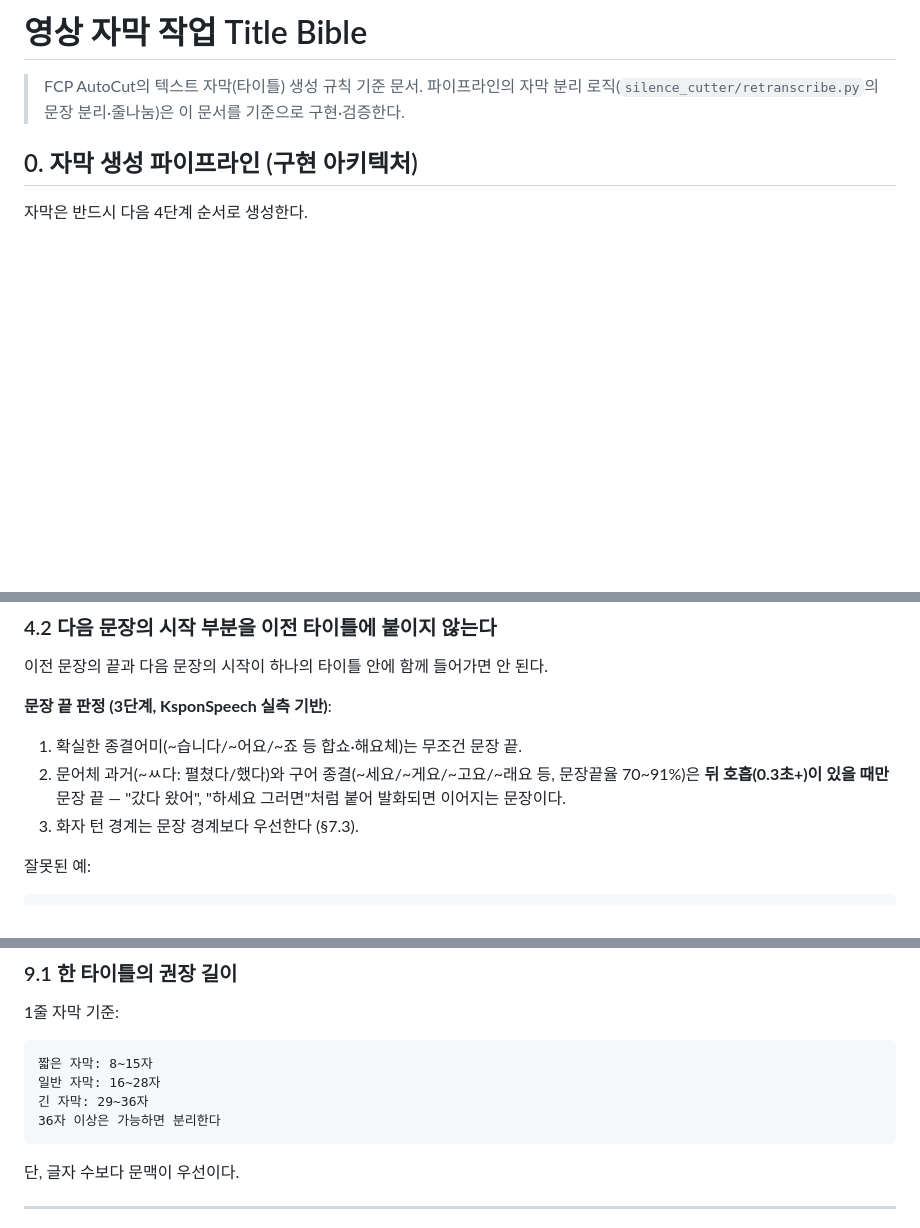
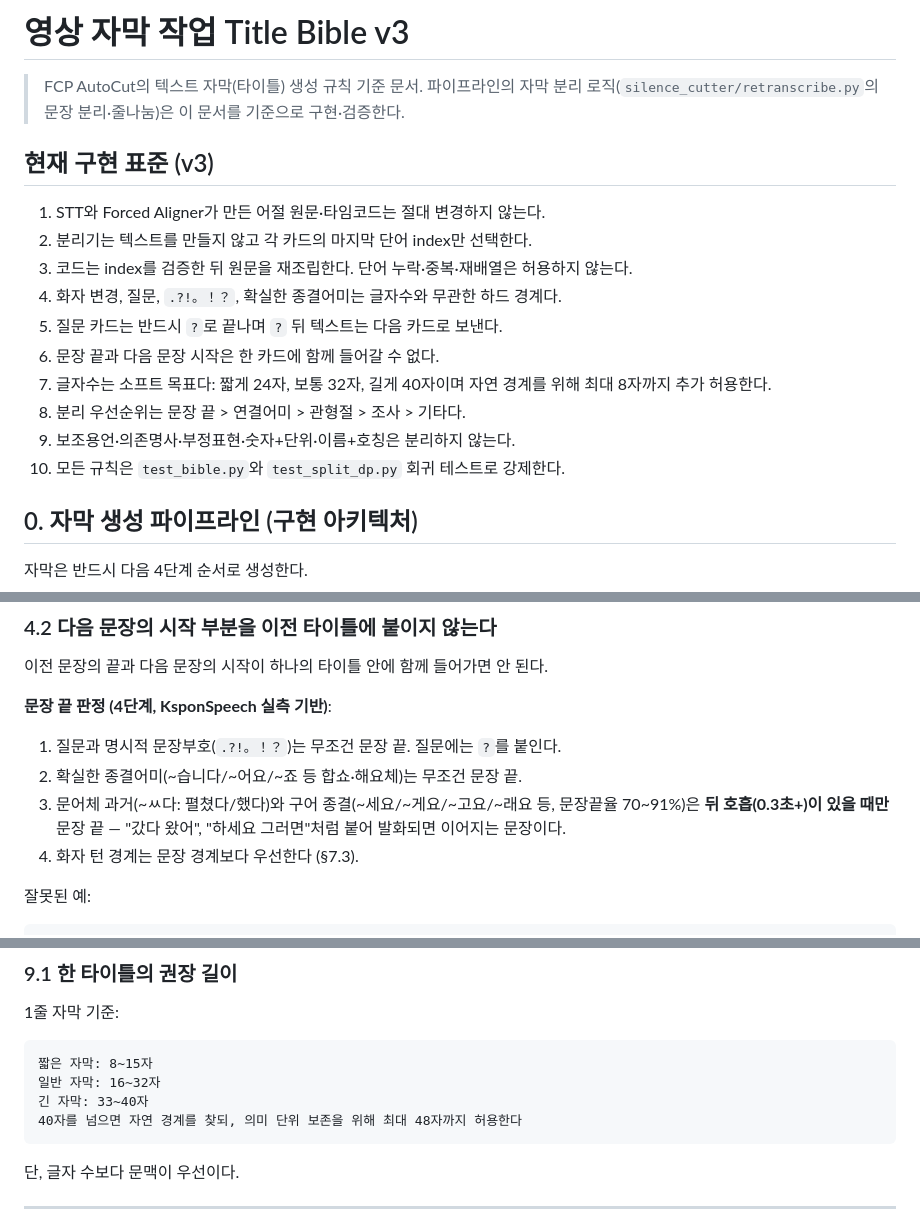
Before and after one commit to groundroot/fcp-autocut, a Markdown page: TITLE-GENERATION-BIBLE.md, 3 parts joined by grey strips. GitHub-like rendering; blank space fills up the shorter version.

````diff
--- a/TITLE-GENERATION-BIBLE.md
+++ b/TITLE-GENERATION-BIBLE.md
@@ -1,8 +1,22 @@
-# 영상 자막 작업 Title Bible
+# 영상 자막 작업 Title Bible v3
 
 > FCP AutoCut의 텍스트 자막(타이틀) 생성 규칙 기준 문서.
 > 파이프라인의 자막 분리 로직(`silence_cutter/retranscribe.py`의 문장 분리·줄나눔)은
 > 이 문서를 기준으로 구현·검증한다.
+
+## 현재 구현 표준 (v3)
+
+1. STT와 Forced Aligner가 만든 어절 원문·타임코드는 절대 변경하지 않는다.
+2. 분리기는 텍스트를 만들지 않고 각 카드의 마지막 단어 index만 선택한다.
+3. 코드는 index를 검증한 뒤 원문을 재조립한다. 단어 누락·중복·재배열은 허용하지 않는다.
+4. 화자 변경, 질문, `.?!。！？`, 확실한 종결어미는 글자수와 무관한 하드 경계다.
+5. 질문 카드는 반드시 `?`로 끝나며 `?` 뒤 텍스트는 다음 카드로 보낸다.
+6. 문장 끝과 다음 문장 시작은 한 카드에 함께 들어갈 수 없다.
+7. 글자수는 소프트 목표다: 짧게 24자, 보통 32자, 길게 40자이며 자연 경계를 위해
+   최대 8자까지 추가 허용한다.
+8. 분리 우선순위는 문장 끝 > 연결어미 > 관형절 > 조사 > 기타다.
+9. 보조용언·의존명사·부정표현·숫자+단위·이름+호칭은 분리하지 않는다.
+10. 모든 규칙은 `test_bible.py`와 `test_split_dp.py` 회귀 테스트로 강제한다.
 
 ## 0. 자막 생성 파이프라인 (구현 아키텍처)
 
@@ -149,12 +163,13 @@
 
 이전 문장의 끝과 다음 문장의 시작이 하나의 타이틀 안에 함께 들어가면 안 된다.
 
-**문장 끝 판정 (3단계, KsponSpeech 실측 기반)**:
-1. 확실한 종결어미(~습니다/~어요/~죠 등 합쇼·해요체)는 무조건 문장 끝.
-2. 문어체 과거(~ㅆ다: 펼쳤다/했다)와 구어 종결(~세요/~게요/~고요/~래요 등,
+**문장 끝 판정 (4단계, KsponSpeech 실측 기반)**:
+1. 질문과 명시적 문장부호(`.?!。！？`)는 무조건 문장 끝. 질문에는 `?`를 붙인다.
+2. 확실한 종결어미(~습니다/~어요/~죠 등 합쇼·해요체)는 무조건 문장 끝.
+3. 문어체 과거(~ㅆ다: 펼쳤다/했다)와 구어 종결(~세요/~게요/~고요/~래요 등,
    문장끝율 70~91%)은 **뒤 호흡(0.3초+)이 있을 때만** 문장 끝 —
    "갔다 왔어", "하세요 그러면"처럼 붙어 발화되면 이어지는 문장이다.
-3. 화자 턴 경계는 문장 경계보다 우선한다 (§7.3).
+4. 화자 턴 경계는 문장 경계보다 우선한다 (§7.3).
 
 잘못된 예:
 
@@ -723,9 +738,9 @@
 
 ```text
 짧은 자막: 8~15자
-일반 자막: 16~28자
-긴 자막: 29~36자
-36자 이상은 가능하면 분리한다
+일반 자막: 16~32자
+긴 자막: 33~40자
+40자를 넘으면 자연 경계를 찾되, 의미 단위 보존을 위해 최대 48자까지 허용한다
 ```
 
 단, 글자 수보다 문맥이 우선이다.
````
Also changed, not shown: CHANGELOG.md (+13 -0 lines).
